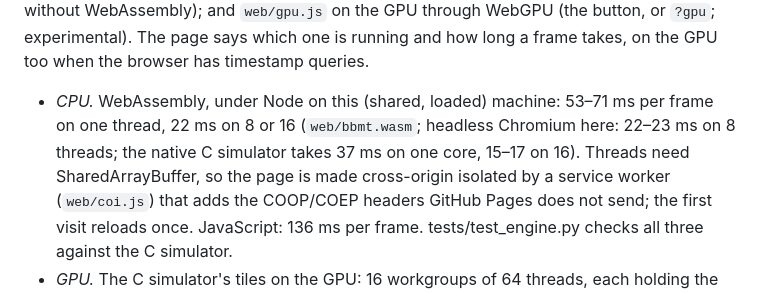
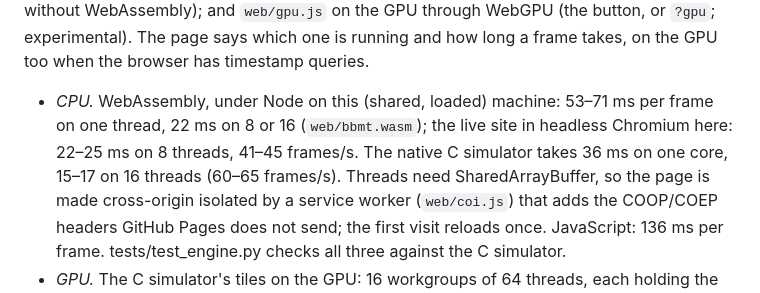
Before and after one commit to alexjhuang/billiard-breaker, a Markdown page: README.md, the part around the change. Rendered like a GitHub page.

Commit message:
PROGRESS/README: live-site measurements

```diff
--- a/README.md
+++ b/README.md
@@ -80,9 +80,9 @@ button, or `?gpu`; experimental). The page says which one is running and how
 long a frame takes, on the GPU too when the browser has timestamp queries.
 
 - *CPU.* WebAssembly, under Node on this (shared, loaded) machine: 53–71 ms per
-  frame on one thread, 22 ms on 8 or 16 (`web/bbmt.wasm`; headless Chromium
-  here: 22–23 ms on 8 threads; the native C simulator takes 37 ms on one core,
-  15–17 on 16). Threads need SharedArrayBuffer, so the
+  frame on one thread, 22 ms on 8 or 16 (`web/bbmt.wasm`); the live site in
+  headless Chromium here: 22–25 ms on 8 threads, 41–45 frames/s. The native C
+  simulator takes 36 ms on one core, 15–17 on 16 threads (60–65 frames/s). Threads need SharedArrayBuffer, so the
   page is made cross-origin isolated by a service worker (`web/coi.js`) that
   adds the COOP/COEP headers GitHub Pages does not send; the first visit
   reloads once. JavaScript: 136 ms per frame. tests/test_engine.py checks all
```
Also changed, not shown: PROGRESS.md (+7 -0 lines).
